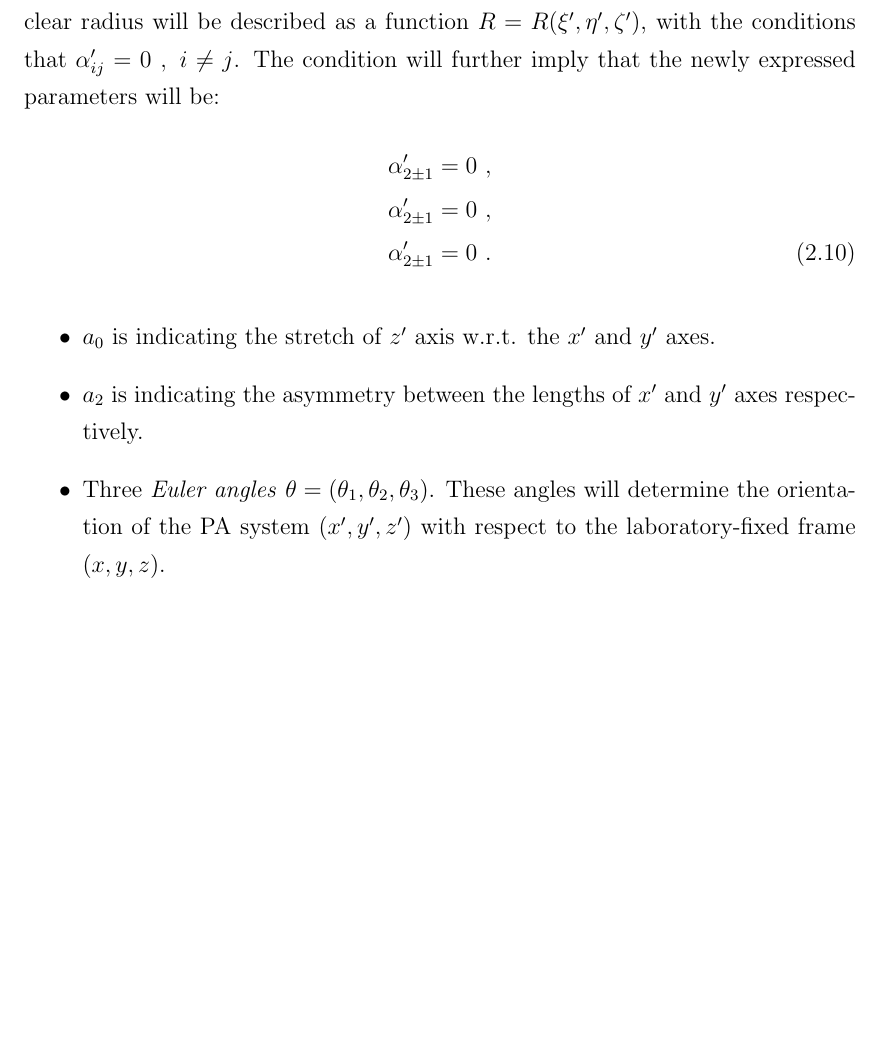
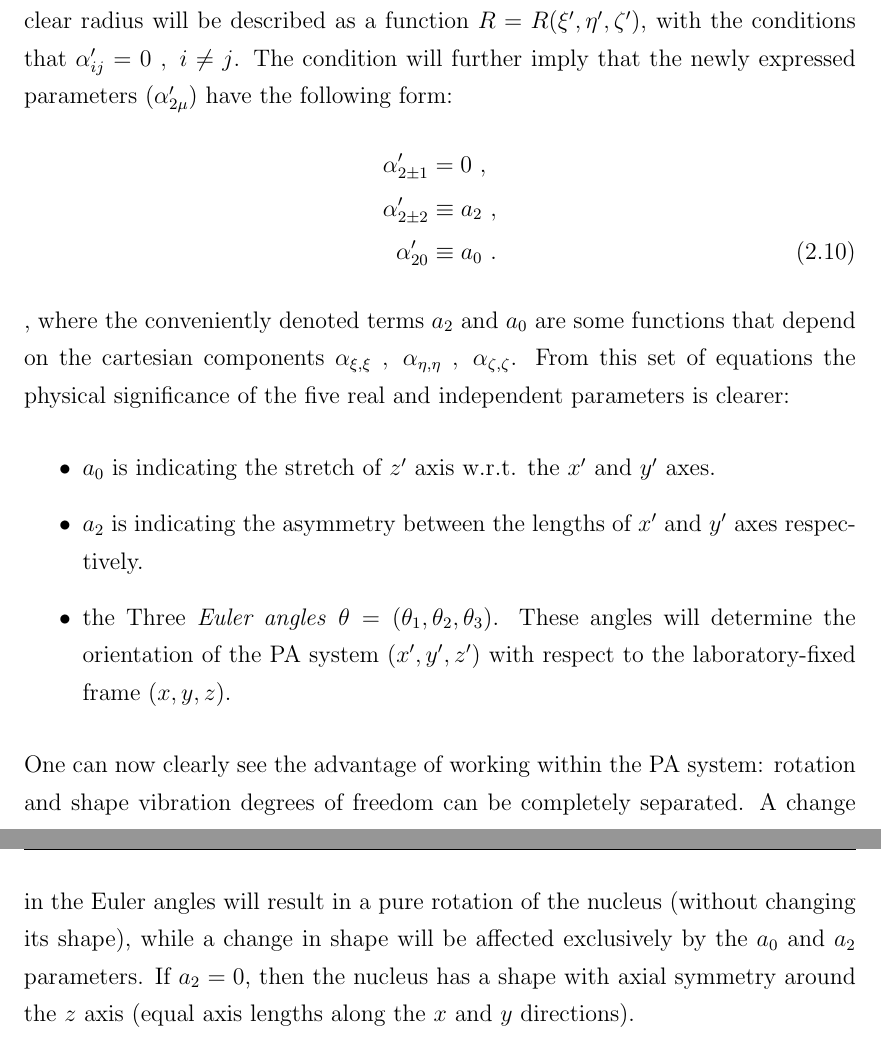
Before and after one commit to basavyr/phdthesis, a LaTeX thesis (main.tex, which reads Chapters/Chapter2.tex): part of page 12 of 13 before the commit and two parts of pages 12 and 13 of 14 after it, the two joined at a grey line, cut so that both start at the same text, the shorter picture padded with empty space. Compiled offline with pdfLaTeX.

Commit message:
add deformation parameters a0 and a2

```diff
--- a/Chapters/Chapter2.tex
+++ b/Chapters/Chapter2.tex
@@ -107,16 +107,17 @@ with the condition $\xi^2+\eta^2+\zeta^2=1$. With the expressions of the spheric
 \end{itemize}
 
 With the set of parameters defined above, the shape and orientation of the nucleus can have arbitrary values (the coefficients $\alpha_{2\mu}$ are mixing the shape and orientation), thus making the parametrization somewhat problematic. In order to fix that, the geometry can be changed if one considers the \emph{principal axis system} (the PA reference system is a coordinate system in which the moments of inertia associated with the nucleus are diagonal).
-When using this reference frame, the number of parameters is still unchanged, however their physical significance becomes clearer. By denoting the new coordinate system with primed letters, nuclear radius will be described as a function $R=R(\xi',\eta',\zeta')$, with the conditions that $\alpha'_{ij}=0\ ,\ i\neq j$. The condition will further imply that the newly expressed parameters will be:
+When using this reference frame, the number of parameters is still unchanged, however their physical significance becomes clearer. By denoting the new coordinate system with primed letters, nuclear radius will be described as a function $R=R(\xi',\eta',\zeta')$, with the conditions that $\alpha'_{ij}=0\ ,\ i\neq j$. The condition will further imply that the newly expressed parameters ($\alpha'_{2\mu}$) have the following form:
 \begin{align}
-    \alpha'_{2 \pm 1}=0\ , \nonumber \\
-    \alpha'_{2 \pm 1}=0\ , \nonumber \\
-    \alpha'_{2 \pm 1}=0\ .
+    \alpha'_{2 \pm 1}&=0\ , \nonumber \\
+    \alpha'_{2 \pm 2}&\equiv a_2\ , \nonumber \\
+    \alpha'_{20}&\equiv a_0\ .
 \end{align}
-
-
+, where the conveniently denoted terms $a_2$ and $a_0$ are some functions that depend on the cartesian components $\alpha_{\xi,\xi}\ ,\ \alpha_{\eta,\eta}\ ,\ \alpha_{\zeta,\zeta}$. From this set of equations the physical significance of the five real and independent parameters is clearer:
 \begin{itemize}
     \item $a_0$ is indicating the stretch of $z'$ axis w.r.t. the $x'$ and $y'$ axes.
     \item $a_2$ is indicating the asymmetry between the lengths of $x'$ and $y'$ axes respectively.
-    \item Three \emph{Euler angles} $\mathbf{\theta}=(\theta_1,\theta_2,\theta_3)$. These angles will determine the orientation of the PA system $(x',y',z')$ with respect to the laboratory-fixed frame $(x,y,z)$.
+    \item the Three \emph{Euler angles} $\mathbf{\theta}=(\theta_1,\theta_2,\theta_3)$. These angles will determine the orientation of the PA system $(x',y',z')$ with respect to the laboratory-fixed frame $(x,y,z)$.
 \end{itemize}
+
+One can now clearly see the advantage of working within the PA system: rotation and shape vibration degrees of freedom can be completely separated. A change in the Euler angles will result in a pure rotation of the nucleus (without changing its shape), while a change in shape will be affected exclusively by the $a_0$ and $a_2$ parameters. If $a_2=0$, then the nucleus has a shape with axial symmetry around the $z$ axis (equal axis lengths along the $x$ and $y$ directions).
```
Also changed, not shown: main.pdf.
